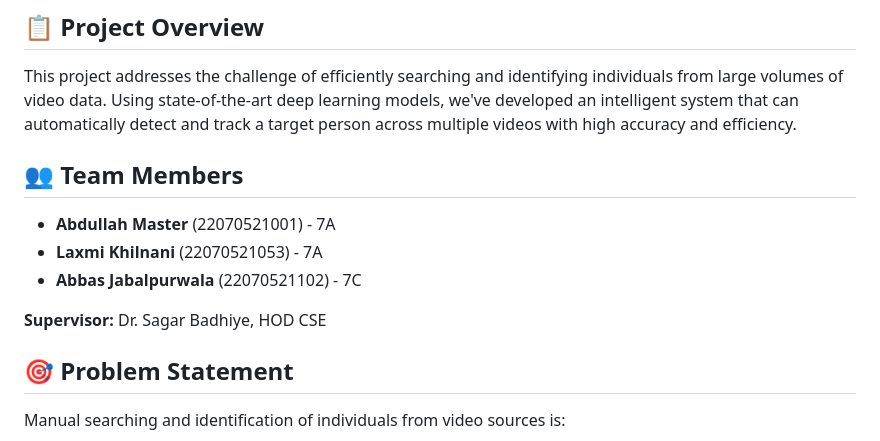
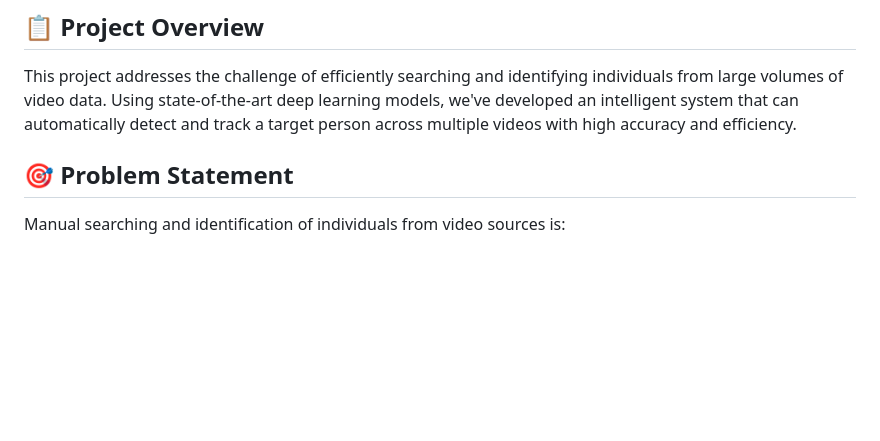
Before and after one commit to laxmikhilnani20/Finding_Missing_Person, a Markdown page: README.md, the part around the change. Drawn GitHub-style; blank space fills up the shorter version.

Commit message:
Remove team members section from README

```diff
--- a/README.md
+++ b/README.md
@@ -5,14 +5,6 @@ A CNN-based framework for automatic person search and detection across multiple
 ## 📋 Project Overview
 
 This project addresses the challenge of efficiently searching and identifying individuals from large volumes of video data. Using state-of-the-art deep learning models, we've developed an intelligent system that can automatically detect and track a target person across multiple videos with high accuracy and efficiency.
-
-## 👥 Team Members
-
-- **Abdullah Master** (22070521001) - 7A
-- **Laxmi Khilnani** (22070521053) - 7A
-- **Abbas Jabalpurwala** (22070521102) - 7C
-
-**Supervisor:** Dr. Sagar Badhiye, HOD CSE
 
 ## 🎯 Problem Statement
 
```
